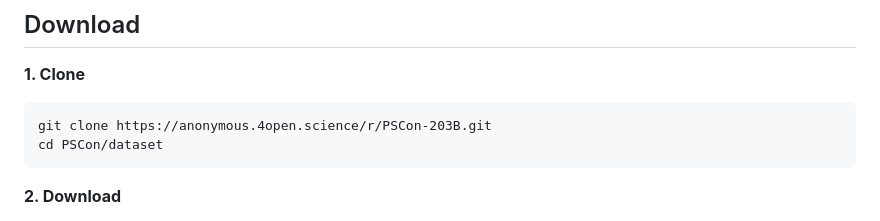
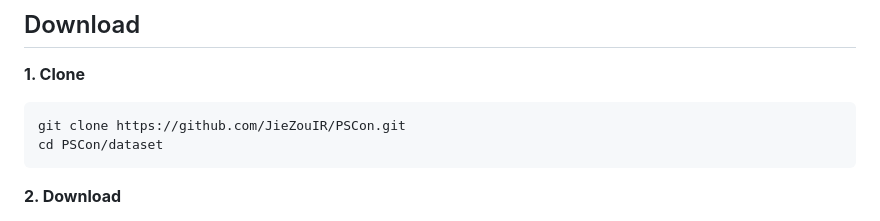
Before and after one commit to JieZouIR/PSCon, a Markdown page: README.md, the part around the change. GitHub-like rendering.

````diff
--- a/README.md
+++ b/README.md
@@ -14,7 +14,7 @@ We take data privacy very seriously. All of the data you access through this rep
 **1. Clone**
 
 ```
-git clone https://anonymous.4open.science/r/PSCon-203B.git
+git clone https://github.com/JieZouIR/PSCon.git
 cd PSCon/dataset
 ```
 
````
